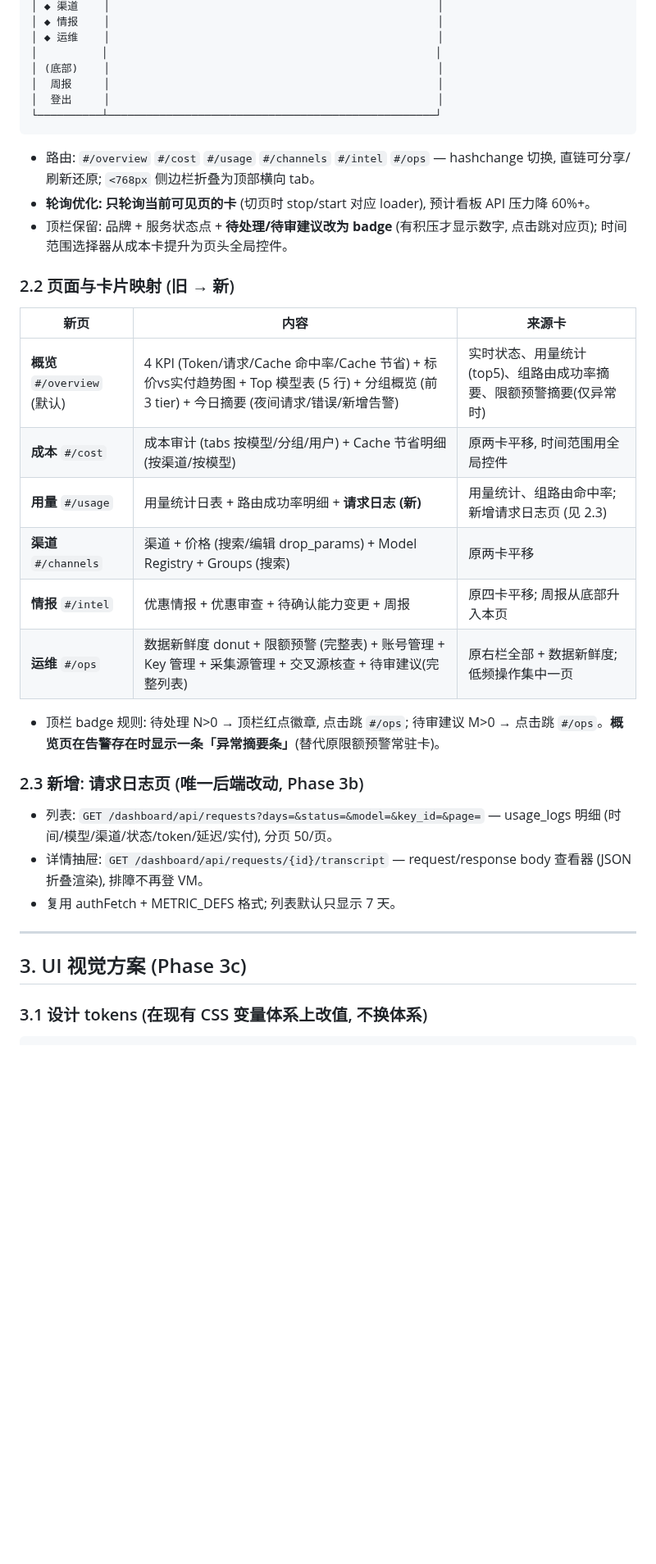
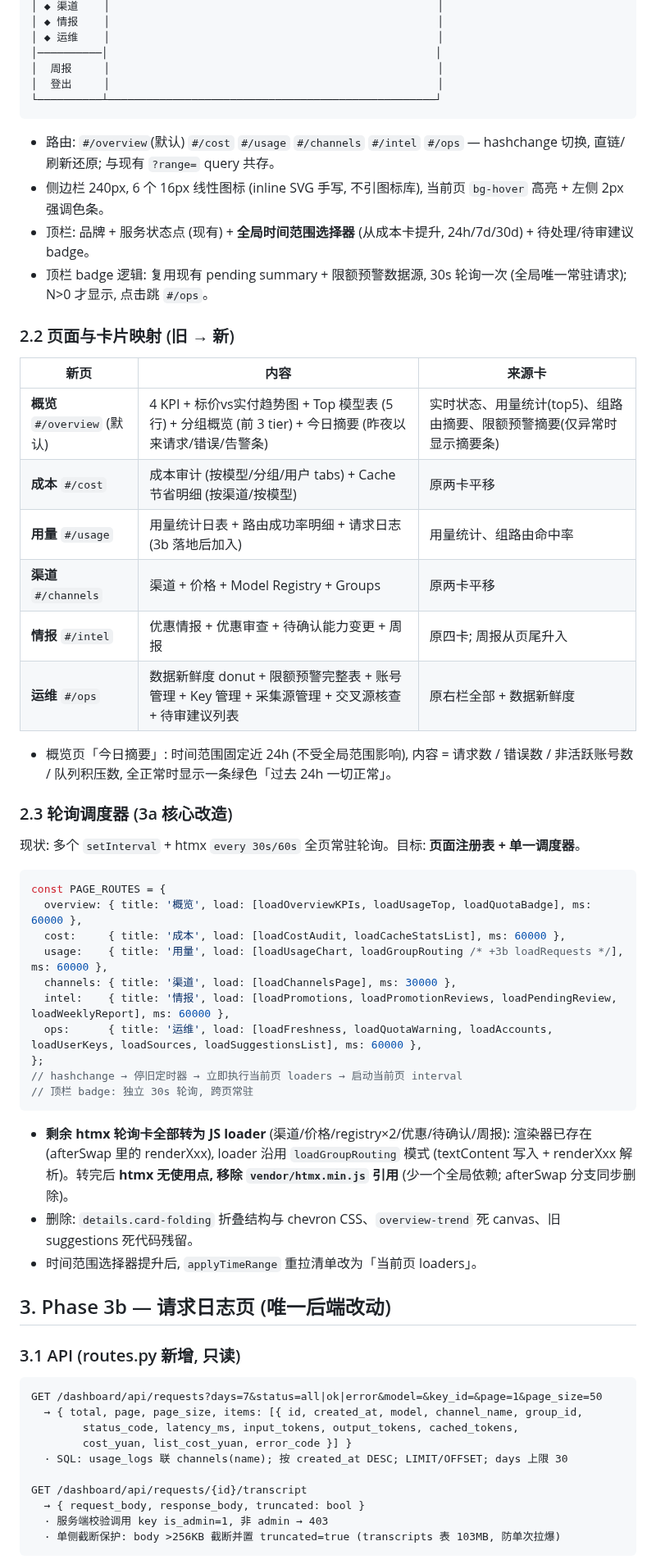
Before and after one commit to xyshanren/aimc, a Markdown page: docs/dashboard-phase3-design.md, the part around one of its changes. Shown at 82% size. GitHub-like rendering; blank space fills up the shorter version.

````diff
--- a/docs/dashboard-phase3-design.md
+++ b/docs/dashboard-phase3-design.md
@@ -51,38 +57,65 @@
 │ ◆ 渠道    │                                                   │
 │ ◆ 情报    │                                                   │
 │ ◆ 运维    │                                                   │
-│          │                                                   │
-│ (底部)    │                                                   │
+│──────────│                                                   │
 │  周报     │                                                   │
 │  登出     │                                                   │
 └──────────┴───────────────────────────────────────────────────┘
 ```
 
-- 路由: `#/overview` `#/cost` `#/usage` `#/channels` `#/intel` `#/ops` — hashchange 切换, 直链可分享/刷新还原; `<768px` 侧边栏折叠为顶部横向 tab。
-- **轮询优化: 只轮询当前可见页的卡** (切页时 stop/start 对应 loader), 预计看板 API 压力降 60%+。
-- 顶栏保留: 品牌 + 服务状态点 + **待处理/待审建议改为 badge** (有积压才显示数字, 点击跳对应页); 时间范围选择器从成本卡提升为页头全局控件。
+- 路由: `#/overview`(默认) `#/cost` `#/usage` `#/channels` `#/intel` `#/ops` — hashchange 切换, 直链/刷新还原; 与现有 `?range=` query 共存。
+- 侧边栏 240px, 6 个 16px 线性图标 (inline SVG 手写, 不引图标库), 当前页 `bg-hover` 高亮 + 左侧 2px 强调色条。
+- 顶栏: 品牌 + 服务状态点 (现有) + **全局时间范围选择器** (从成本卡提升, 24h/7d/30d) + 待处理/待审建议 badge。
+- 顶栏 badge 逻辑: 复用现有 pending summary + 限额预警数据源, 30s 轮询一次 (全局唯一常驻请求); N>0 才显示, 点击跳 `#/ops`。
 
 ### 2.2 页面与卡片映射 (旧 → 新)
 
 | 新页 | 内容 | 来源卡 |
 |---|---|---|
-| **概览** `#/overview` (默认) | 4 KPI (Token/请求/Cache 命中率/Cache 节省) + 标价vs实付趋势图 + Top 模型表 (5 行) + 分组概览 (前 3 tier) + 今日摘要 (夜间请求/错误/新增告警) | 实时状态、用量统计(top5)、组路由成功率摘要、限额预警摘要(仅异常时) |
-| **成本** `#/cost` | 成本审计 (tabs 按模型/分组/用户) + Cache 节省明细 (按渠道/按模型) | 原两卡平移, 时间范围用全局控件 |
-| **用量** `#/usage` | 用量统计日表 + 路由成功率明细 + **请求日志 (新)** | 用量统计、组路由命中率; 新增请求日志页 (见 2.3) |
-| **渠道** `#/channels` | 渠道 + 价格 (搜索/编辑 drop_params) + Model Registry + Groups (搜索) | 原两卡平移 |
-| **情报** `#/intel` | 优惠情报 + 优惠审查 + 待确认能力变更 + 周报 | 原四卡平移; 周报从底部升入本页 |
-| **运维** `#/ops` | 数据新鲜度 donut + 限额预警 (完整表) + 账号管理 + Key 管理 + 采集源管理 + 交叉源核查 + 待审建议(完整列表) | 原右栏全部 + 数据新鲜度; 低频操作集中一页 |
+| **概览** `#/overview` (默认) | 4 KPI + 标价vs实付趋势图 + Top 模型表 (5 行) + 分组概览 (前 3 tier) + 今日摘要 (昨夜以来请求/错误/告警条) | 实时状态、用量统计(top5)、组路由摘要、限额预警摘要(仅异常时显示摘要条) |
+| **成本** `#/cost` | 成本审计 (按模型/分组/用户 tabs) + Cache 节省明细 (按渠道/按模型) | 原两卡平移 |
+| **用量** `#/usage` | 用量统计日表 + 路由成功率明细 + 请求日志 (3b 落地后加入) | 用量统计、组路由命中率 |
+| **渠道** `#/channels` | 渠道 + 价格 + Model Registry + Groups | 原两卡平移 |
+| **情报** `#/intel` | 优惠情报 + 优惠审查 + 待确认能力变更 + 周报 | 原四卡; 周报从页尾升入 |
+| **运维** `#/ops` | 数据新鲜度 donut + 限额预警完整表 + 账号管理 + Key 管理 + 采集源管理 + 交叉源核查 + 待审建议列表 | 原右栏全部 + 数据新鲜度 |
 
-- 顶栏 badge 规则: 待处理 N>0 → 顶栏红点徽章, 点击跳 `#/ops`; 待审建议 M>0 → 点击跳 `#/ops`。**概览页在告警存在时显示一条「异常摘要条」**(替代原限额预警常驻卡)。
+- 概览页「今日摘要」: 时间范围固定近 24h (不受全局范围影响), 内容 = 请求数 / 错误数 / 非活跃账号数 / 队列积压数, 全正常时显示一条绿色「过去 24h 一切正常」。
 
-### 2.3 新增: 请求日志页 (唯一后端改动, Phase 3b)
+### 2.3 轮询调度器 (3a 核心改造)
 
-- 列表: `GET /dashboard/api/requests?days=&status=&model=&key_id=&page=` — usage_logs 明细 (时间/模型/渠道/状态/token/延迟/实付), 分页 50/页。
-- 详情抽屉: `GET /dashboard/api/requests/{id}/transcript` — request/response body 查看器 (JSON 折叠渲染), 排障不再登 VM。
-- 复用 authFetch + METRIC_DEFS 格式; 列表默认只显示 7 天。
+现状: 多个 `setInterval` + htmx `every 30s/60s` 全页常驻轮询。目标: **页面注册表 + 单一调度器**。
 
----
+```js
+const PAGE_ROUTES = {
+  overview: { title: '概览', load: [loadOverviewKPIs, loadUsageTop, loadQuotaBadge], ms: 60000 },
+  cost:     { title: '成本', load: [loadCostAudit, loadCacheStatsList], ms: 60000 },
+  usage:    { title: '用量', load: [loadUsageChart, loadGroupRouting /* +3b loadRequests */], ms: 60000 },
+  channels: { title: '渠道', load: [loadChannelsPage], ms: 30000 },
+  intel:    { title: '情报', load: [loadPromotions, loadPromotionReviews, loadPendingReview, loadWeeklyReport], ms: 60000 },
+  ops:      { title: '运维', load: [loadFreshness, loadQuotaWarning, loadAccounts, loadUserKeys, loadSources, loadSuggestionsList], ms: 60000 },
+};
+// hashchange → 停旧定时器 → 立即执行当前页 loaders → 启动当前页 interval
+// 顶栏 badge: 独立 30s 轮询, 跨页常驻
+```
 
-## 3. UI 视觉方案 (Phase 3c)
+- **剩余 htmx 轮询卡全部转为 JS loader** (渠道/价格/registry×2/优惠/待确认/周报): 渲染器已存在 (afterSwap 里的 renderXxx), loader 沿用 `loadGroupRouting` 模式 (textContent 写入 + renderXxx 解析)。转完后 **htmx 无使用点, 移除 `vendor/htmx.min.js` 引用** (少一个全局依赖; afterSwap 分支同步删除)。
+- 删除: `details.card-folding` 折叠结构与 chevron CSS、`overview-trend` 死 canvas、旧 suggestions 死代码残留。
+- 时间范围选择器提升后, `applyTimeRange` 重拉清单改为「当前页 loaders」。
 
-### 3.1 设计 tokens (在现有 CSS 变量体系上改值, 不换体系)
+## 3. Phase 3b — 请求日志页 (唯一后端改动)
+
+### 3.1 API (routes.py 新增, 只读)
+
+```
+GET /dashboard/api/requests?days=7&status=all|ok|error&model=&key_id=&page=1&page_size=50
+  → { total, page, page_size, items: [{ id, created_at, model, channel_name, group_id,
+        status_code, latency_ms, input_tokens, output_tokens, cached_tokens,
+        cost_yuan, list_cost_yuan, error_code }] }
+  · SQL: usage_logs 联 channels(name); 按 created_at DESC; LIMIT/OFFSET; days 上限 30
+
+GET /dashboard/api/requests/{id}/transcript
+  → { request_body, response_body, truncated: bool }
+  · 服务端校验调用 key is_admin=1, 非 admin → 403
+  · 单侧截断保护: body >256KB 截断并置 truncated=true (transcripts 表 103MB, 防单次拉爆)
+```
+
````
Also changed, not shown: other parts of docs/dashboard-phase3-design.md (+70 -58 lines).
